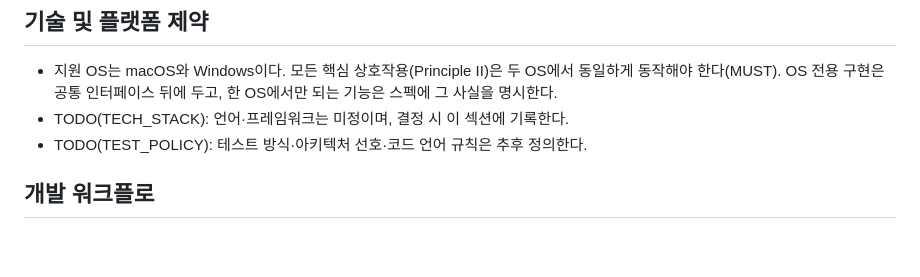
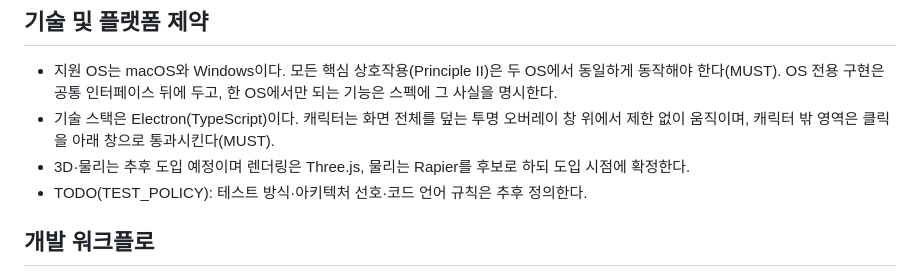
Before and after one commit to ronsze/Kakaru, a Markdown page: .specify/memory/constitution.md, the part around one of its changes. GitHub-like rendering; blank space fills up the shorter version.

Commit message:
docs: amend constitution to v1.3.0 (Electron tech stack)
Co-Authored-By: Claude Sonnet 5.5 <noreply@anthropic.com>

```diff
--- a/.specify/memory/constitution.md
+++ b/.specify/memory/constitution.md
@@ -34,7 +34,10 @@ Kakaru는 데스크탑 화면 위에서 캐릭터가 돌아다니며 사용자
 - 지원 OS는 macOS와 Windows이다. 모든 핵심 상호작용(Principle II)은 두 OS에서 동일하게
   동작해야 한다(MUST). OS 전용 구현은 공통 인터페이스 뒤에 두고, 한 OS에서만 되는 기능은
   스펙에 그 사실을 명시한다.
-- TODO(TECH_STACK): 언어·프레임워크는 미정이며, 결정 시 이 섹션에 기록한다.
+- 기술 스택은 Electron(TypeScript)이다. 캐릭터는 화면 전체를 덮는 투명 오버레이 창 위에서
+  제한 없이 움직이며, 캐릭터 밖 영역은 클릭을 아래 창으로 통과시킨다(MUST).
+- 3D·물리는 추후 도입 예정이며 렌더링은 Three.js, 물리는 Rapier를 후보로 하되 도입 시점에
+  확정한다.
 - TODO(TEST_POLICY): 테스트 방식·아키텍처 선호·코드 언어 규칙은 추후 정의한다.
 
 ## 개발 워크플로
```
Also changed, not shown: other parts of .specify/memory/constitution.md (+1 -1 lines).
